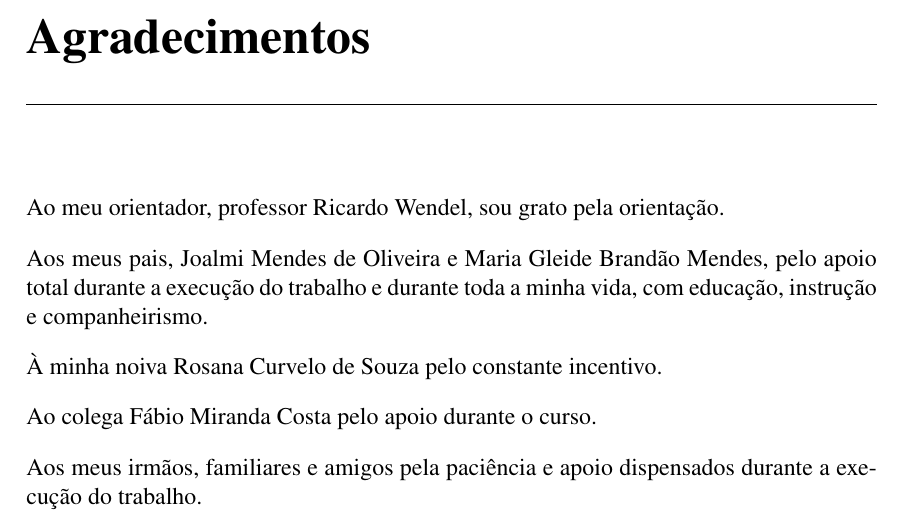
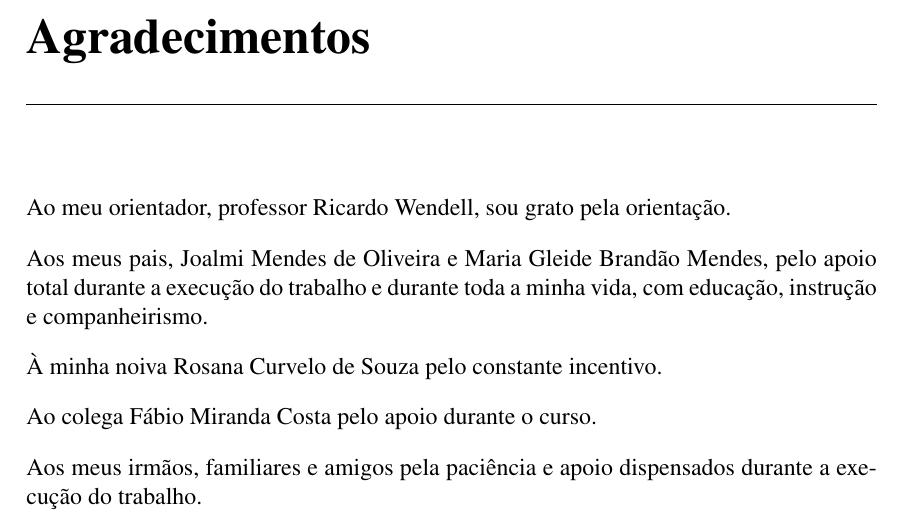
Before and after one commit to vbmendes/tcc-farn, a LaTeX thesis (relatorio/principal.tex, which reads relatorio/preambulo.tex): part of page 5 of 35, cut so that both start at the same text. Compiled offline with pdfLaTeX; the source files are stored in an older character set and shown here as Unicode; a LaTeX package or settings file that is missing is left out.

Commit message:
Corrigindo o nome do orientador.

```diff
--- a/relatorio/preambulo.tex
+++ b/relatorio/preambulo.tex
@@ -93,7 +93,7 @@ Prof. \dotfill\ FARN}
 
 \begin{trivlist}  \itemsep 2ex
 
-\item Ao meu orientador, professor Ricardo Wendel, sou grato pela orientação.
+\item Ao meu orientador, professor Ricardo Wendell, sou grato pela orientação.
 
 \item Aos meus pais, Joalmi Mendes de Oliveira e Maria Gleide Brandão Mendes, pelo apoio total durante a execução do trabalho e durante toda a minha vida, com educação, instrução e companheirismo.
 
```
Also changed, not shown: relatorio/preambulo.tex (2 more changed lines).
